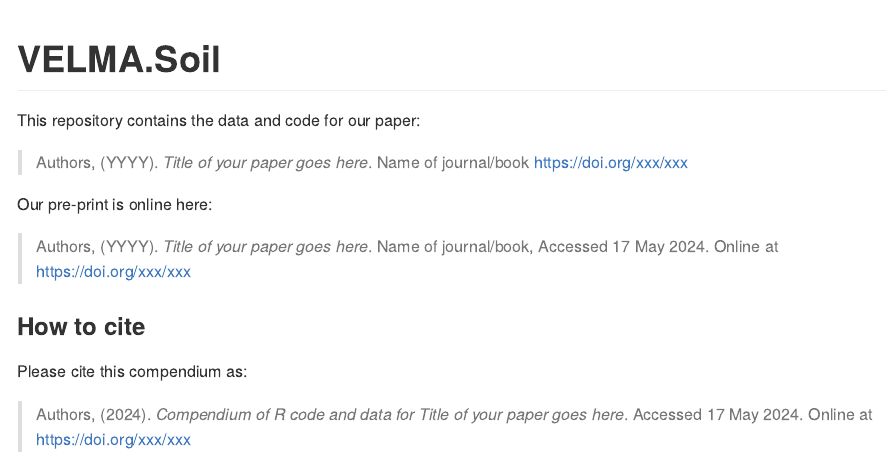
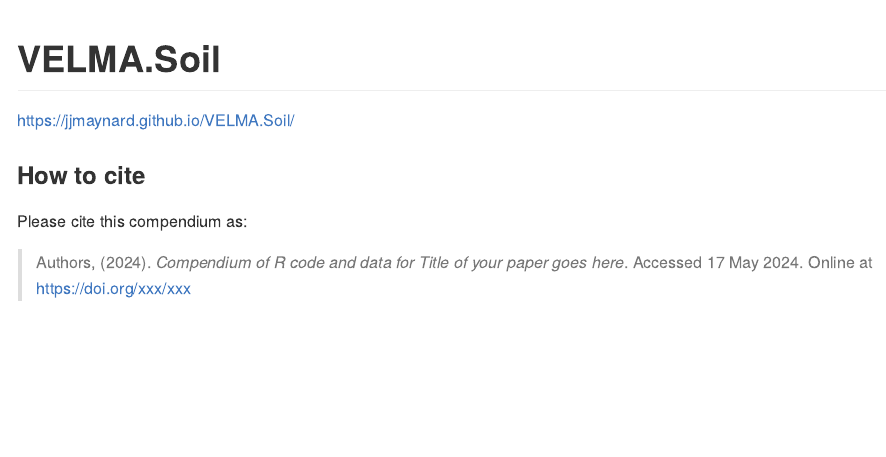
Before and after one commit to jjmaynard/VELMA.Soil, an R Markdown document (README.Rmd): the page in a window 1100 px wide, from its top. Rendered offline with R 4.5, knitr and Pandoc, with nearby package versions; badge pictures from the web are left out.

Commit message:
Update README.Rmd

```diff
--- a/README.Rmd
+++ b/README.Rmd
@@ -16,15 +16,7 @@ Title <- "Title of your paper goes here"
 
 # VELMA.Soil
 
-[![Binder](https://mybinder.org/badge_logo.svg)](https://mybinder.org/v2/gh///master?urlpath=rstudio)
-
-This repository contains the data and code for our paper:
-
-> Authors, (YYYY). _`r Title`_. Name of journal/book <https://doi.org/xxx/xxx>
-
-Our pre-print is online here:
-
-> Authors, (YYYY). _`r Title`_. Name of journal/book, Accessed `r format(Sys.Date(), "%d %b %Y")`. Online at <https://doi.org/xxx/xxx>
+https://jjmaynard.github.io/VELMA.Soil/
 
 
 ### How to cite
```
